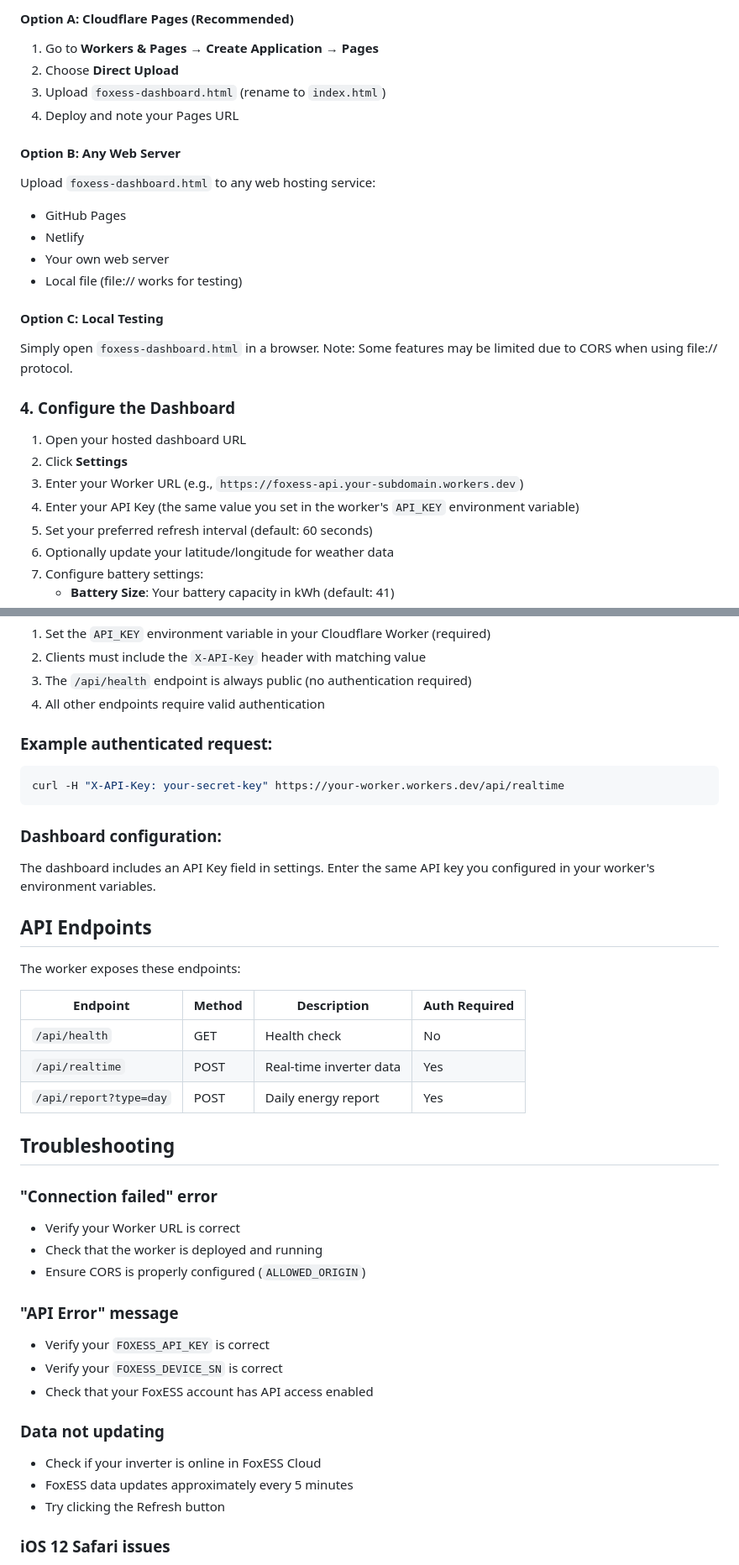
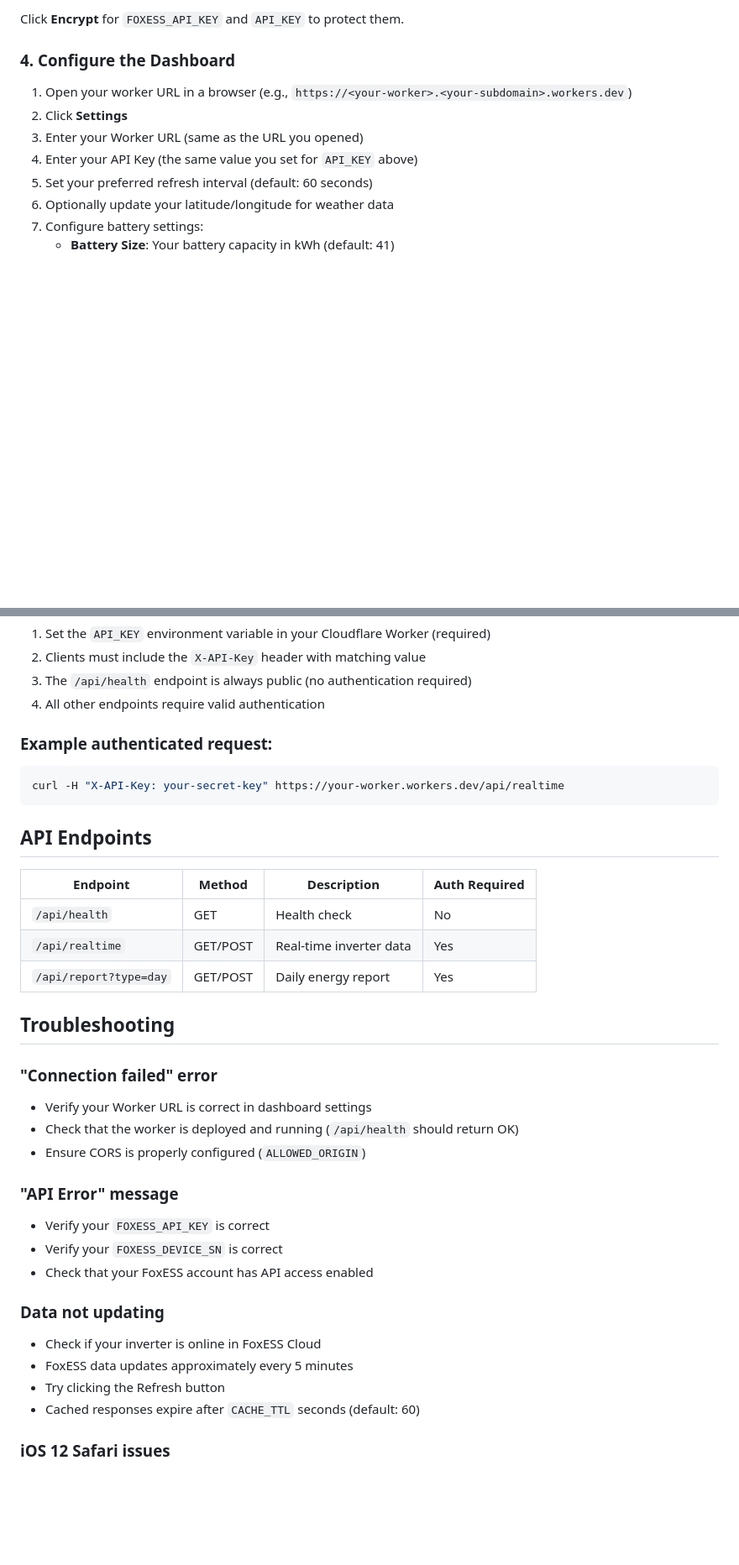
Before and after one commit to z3d/foxess-dashboard, a Markdown page: README.md, 2 parts joined by grey strips. Shown at 84% size. Rendered like a GitHub page; blank space fills up the shorter version.

````diff
--- a/README.md
+++ b/README.md
@@ -102,29 +91,12 @@ A simple, iOS 12-compatible dashboard for monitoring your FoxESS hybrid inverter
 
-#### Option A: Cloudflare Pages (Recommended)
-
-1. Go to **Workers & Pages** → **Create Application** → **Pages**
-2. Choose **Direct Upload**
-3. Upload `foxess-dashboard.html` (rename to `index.html`)
-4. Deploy and note your Pages URL
-
-#### Option B: Any Web Server
-
-Upload `foxess-dashboard.html` to any web hosting service:
-- GitHub Pages
-- Netlify
-- Your own web server
-- Local file (file:// works for testing)
-
-#### Option C: Local Testing
-
-Simply open `foxess-dashboard.html` in a browser. Note: Some features may be limited due to CORS when using file:// protocol.
+Click **Encrypt** for `FOXESS_API_KEY` and `API_KEY` to protect them.
 
 ### 4. Configure the Dashboard
 
-1. Open your hosted dashboard URL
+1. Open your worker URL in a browser (e.g., `https://<your-worker>.<your-subdomain>.workers.dev`)
 2. Click **Settings**
-3. Enter your Worker URL (e.g., `https://foxess-api.your-subdomain.workers.dev`)
-4. Enter your API Key (the same value you set in the worker's `API_KEY` environment variable)
+3. Enter your Worker URL (same as the URL you opened)
+4. Enter your API Key (the same value you set for `API_KEY` above)
 5. Set your preferred refresh interval (default: 60 seconds)
 6. Optionally update your latitude/longitude for weather data
 7. Configure battery settings:
@@ -159,25 +131,19 @@ To prevent inadvertent calls from third parties, the API requires authentication
 curl -H "X-API-Key: your-secret-key" https://your-worker.workers.dev/api/realtime
 ```
 
-### Dashboard configuration:
-
-The dashboard includes an API Key field in settings. Enter the same API key you configured in your worker's environment variables.
-
 ## API Endpoints
-
-The worker exposes these endpoints:
 
 | Endpoint | Method | Description | Auth Required |
 |----------|--------|-------------|---------------|
 | `/api/health` | GET | Health check | No |
-| `/api/realtime` | POST | Real-time inverter data | Yes |
-| `/api/report?type=day` | POST | Daily energy report | Yes |
+| `/api/realtime` | GET/POST | Real-time inverter data | Yes |
+| `/api/report?type=day` | GET/POST | Daily energy report | Yes |
 
 ## Troubleshooting
 
 ### "Connection failed" error
-- Verify your Worker URL is correct
-- Check that the worker is deployed and running
+- Verify your Worker URL is correct in dashboard settings
+- Check that the worker is deployed and running (`/api/health` should return OK)
 - Ensure CORS is properly configured (`ALLOWED_ORIGIN`)
 
 ### "API Error" message
@@ -189,6 +155,7 @@ The worker exposes these endpoints:
 - Check if your inverter is online in FoxESS Cloud
 - FoxESS data updates approximately every 5 minutes
 - Try clicking the Refresh button
+- Cached responses expire after `CACHE_TTL` seconds (default: 60)
 
 ### iOS 12 Safari issues
 - The dashboard is designed for iOS 12 compatibility
````
Also changed, not shown: other parts of README.md (+37 -48 lines).
